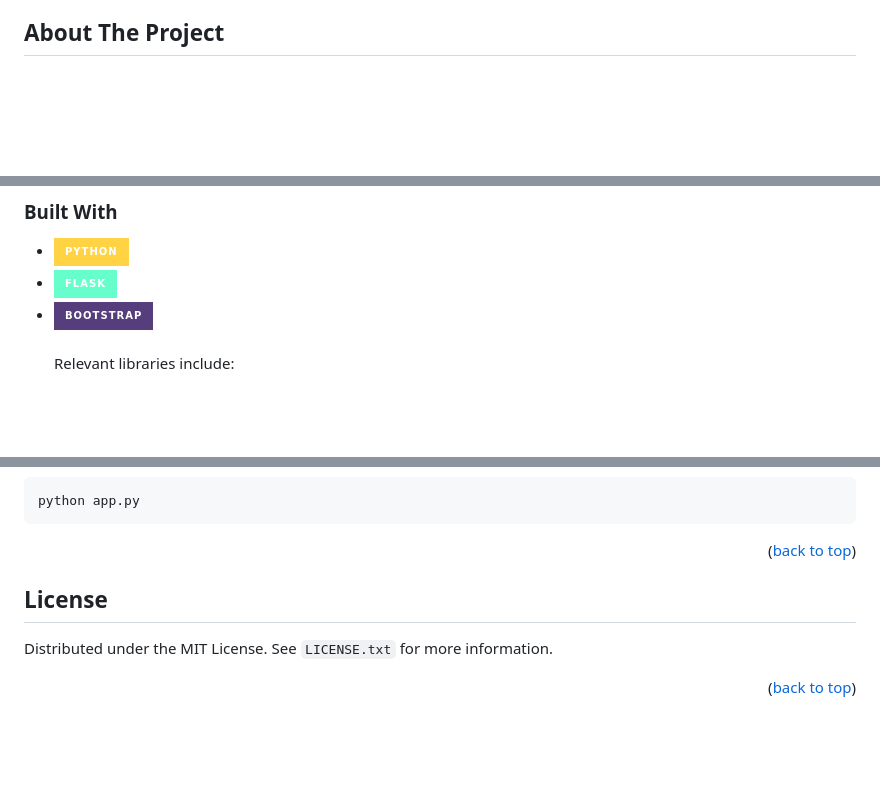
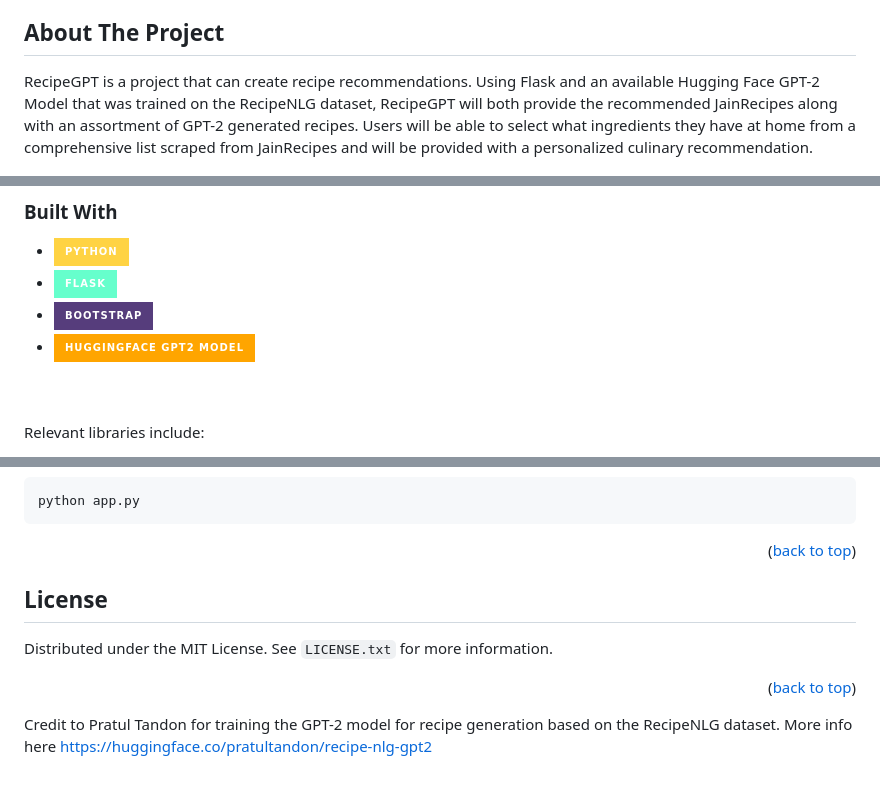
Before and after one commit to JainRecipes/RecipeGPT, a Markdown page: README.md, 3 parts joined by grey strips. Rendered like a GitHub page; badges without logos; blank space fills up the shorter version.

Commit message:
updating readme again with description

```diff
--- a/README.md
+++ b/README.md
@@ -46,6 +46,7 @@
 <!-- ABOUT THE PROJECT -->
 ## About The Project
 
+RecipeGPT is a project that can create recipe recommendations. Using Flask and an available Hugging Face GPT-2 Model that was trained on the RecipeNLG dataset, RecipeGPT will both provide the recommended JainRecipes along with an assortment of GPT-2 generated recipes. Users will be able to select what ingredients they have at home from a comprehensive list scraped from JainRecipes and will be provided with a personalized culinary recommendation.
 
 [![RecipeGPT Demo][demo-screenshot]](https://youtu.be/z_MJli3wCtY "RecipeGPT Demo")
 
@@ -59,6 +60,8 @@
 * [![Python][Python.com]][Python-url]
 * [![Flask][Flask.com]][Flask-url]
 * [![Bootstrap][Bootstrap.com]][Bootstrap-url]
+* [![Huggingface][Huggingface.com]][Huggingface-url]
+
 <br><br>
 Relevant libraries include:
 - flask
@@ -107,10 +110,6 @@ python app.py
 <p align="right">(<a href="#readme-top">back to top</a>)</p>
 
 
-
-
-
-
 <!-- LICENSE -->
 ## License
 
@@ -118,6 +117,8 @@ Distributed under the MIT License. See `LICENSE.txt` for more information.
 
 <p align="right">(<a href="#readme-top">back to top</a>)</p>
 
+Credit to Pratul Tandon for training the GPT-2 model for recipe generation based on the RecipeNLG dataset. More info here
+https://huggingface.co/pratultandon/recipe-nlg-gpt2
 
 
 
@@ -144,3 +145,6 @@ Distributed under the MIT License. See `LICENSE.txt` for more information.
 
 [product-gif]: static/media/RecipeGPTDemo.gif
 [demo-screenshot]: static/media/RecipeGPTScreenshot.png
+
+[huggingface.com]: https://img.shields.io/badge/HuggingFace%20GPT2%20Model-FFA500?style=for-the-badge&logo=huggingface&logoColor=black
+[huggingface-url]: https://huggingface.co/pratultandon/recipe-nlg-gpt2
```
